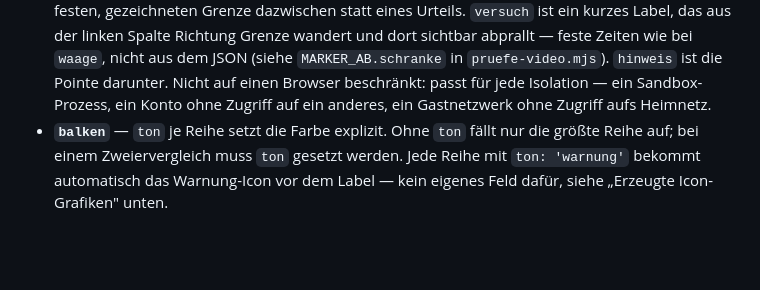
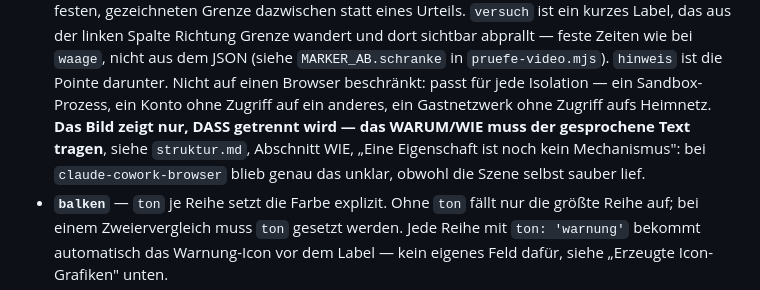
Before and after one commit to adrianatlagic-ux/content-creation, a Markdown page: agenten/grafik.md, the part around the change. GitHub-like rendering; blank space fills up the shorter version.

```diff
--- a/agenten/grafik.md
+++ b/agenten/grafik.md
@@ -251,7 +251,10 @@ Sekunden nichts.
   `pruefe-video.mjs`). `hinweis` ist die Pointe darunter. Nicht auf einen
   Browser beschränkt: passt für jede Isolation — ein Sandbox-Prozess, ein
   Konto ohne Zugriff auf ein anderes, ein Gastnetzwerk ohne Zugriff aufs
-  Heimnetz.
+  Heimnetz. **Das Bild zeigt nur, DASS getrennt wird — das WARUM/WIE muss
+  der gesprochene Text tragen**, siehe `struktur.md`, Abschnitt WIE,
+  „Eine Eigenschaft ist noch kein Mechanismus": bei `claude-cowork-browser`
+  blieb genau das unklar, obwohl die Szene selbst sauber lief.
 - **`balken`** — `ton` je Reihe setzt die Farbe explizit. Ohne `ton` fällt nur
   die größte Reihe auf; bei einem Zweiervergleich muss `ton` gesetzt werden.
   Jede Reihe mit `ton: 'warnung'` bekommt automatisch das Warnung-Icon vor
```
Also changed, not shown: agenten/struktur.md (+19 -0 lines).
